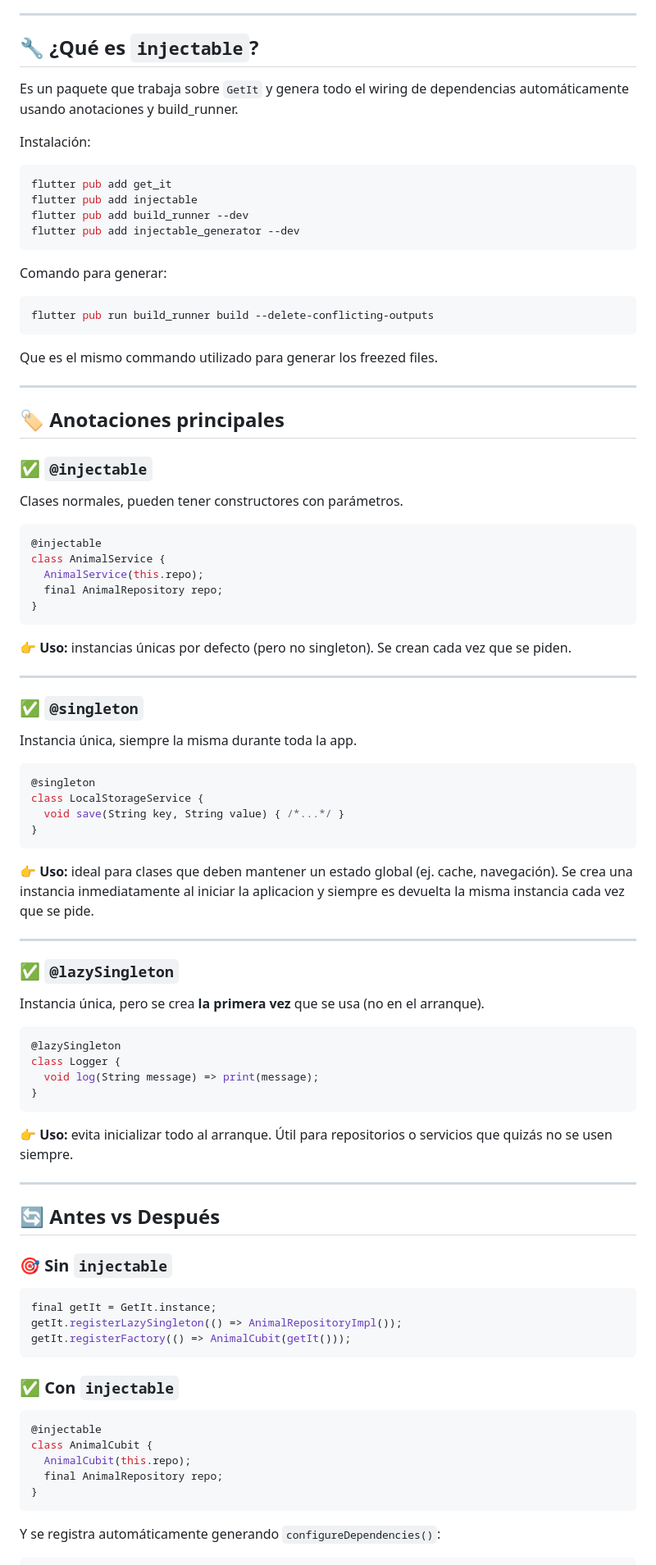
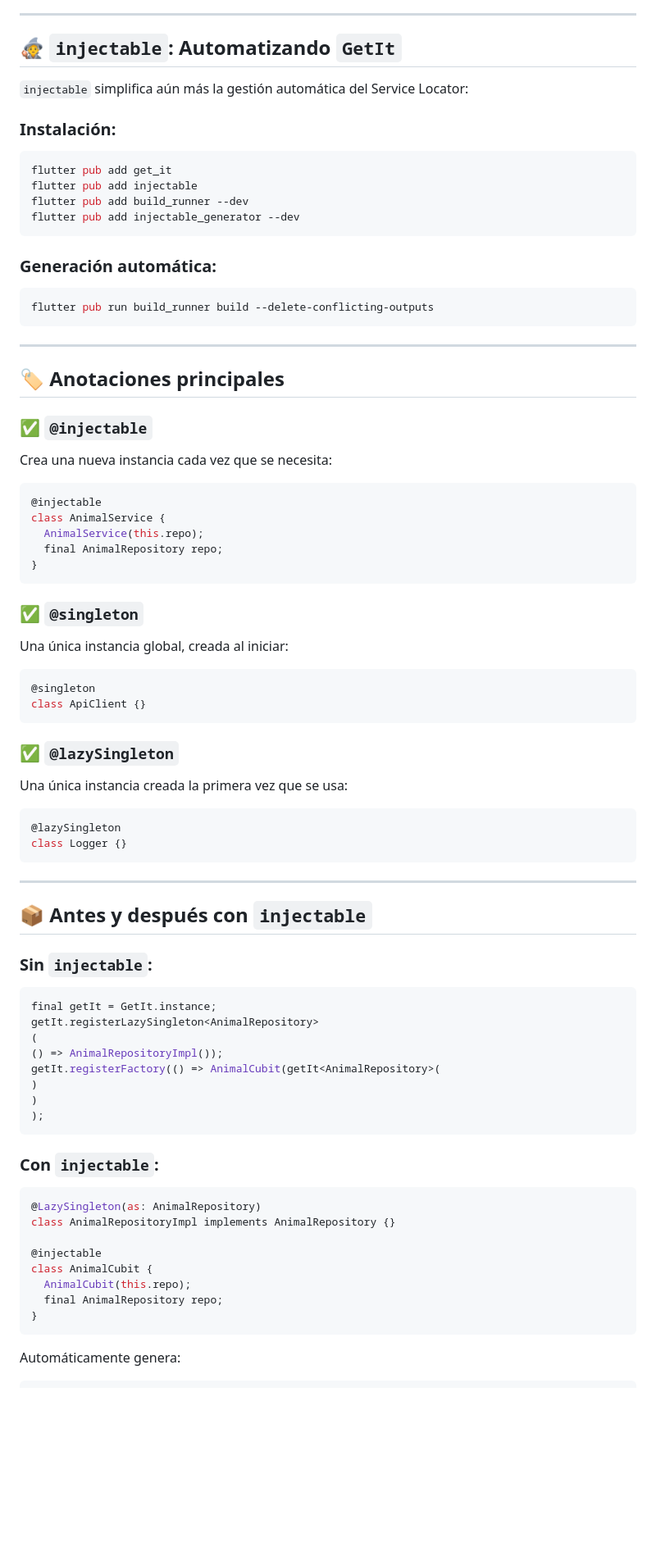
Before and after one commit to GattoG13/BaqueanoApp-Flutter, a Markdown page: fase3_clean_architecture/03_dependency_injection/README.md, the part around one of its changes. Shown at 82% size. GitHub-like rendering; blank space fills up the shorter version.

````diff
--- a/fase3_clean_architecture/03_dependency_injection/README.md
+++ b/fase3_clean_architecture/03_dependency_injection/README.md
@@ -25,11 +92,11 @@ Aunque `GetIt` se puede usar de forma manual, cuando el proyecto crece es mejor
 
 ---
 
-## 🔧 ¿Qué es `injectable`?
+## 🧙 `injectable`: Automatizando `GetIt`
 
-Es un paquete que trabaja sobre `GetIt` y genera todo el wiring de dependencias automáticamente usando anotaciones y build_runner.
+`injectable` simplifica aún más la gestión automática del Service Locator:
 
-Instalación:
+### Instalación:
 ```bash
 flutter pub add get_it
 flutter pub add injectable
@@ -37,18 +104,18 @@ flutter pub add build_runner --dev
 flutter pub add injectable_generator --dev
 ```
 
-Comando para generar:
+### Generación automática:
 ```bash
 flutter pub run build_runner build --delete-conflicting-outputs
 ```
-Que es el mismo commando utilizado para generar los freezed files.
 
 ---
 
 ## 🏷️ Anotaciones principales
 
 ### ✅ `@injectable`
-Clases normales, pueden tener constructores con parámetros.
+
+Crea una nueva instancia cada vez que se necesita:
 
 ```dart
 @injectable
@@ -58,55 +125,53 @@ class AnimalService {
 }
 ```
 
-👉 **Uso:** instancias únicas por defecto (pero no singleton). Se crean cada vez que se piden.
+### ✅ `@singleton`
+
+Una única instancia global, creada al iniciar:
+
+```dart
+@singleton
+class ApiClient {}
+```
+
+### ✅ `@lazySingleton`
+
+Una única instancia creada la primera vez que se usa:
+
+```dart
+@lazySingleton
+class Logger {}
+```
 
 ---
 
-### ✅ `@singleton`
-Instancia única, siempre la misma durante toda la app.
+## 📦 Antes y después con `injectable`
+
+### Sin `injectable`:
+```dart
+final getIt = GetIt.instance;
+getIt.registerLazySingleton<AnimalRepository>
+(
+() => AnimalRepositoryImpl());
+getIt.registerFactory(() => AnimalCubit(getIt<AnimalRepository>(
+)
+)
+);
+```
+
+### Con `injectable`:
 
 ```dart
-@singleton
-class LocalStorageService {
-  void save(String key, String value) { /*...*/ }
-}
-```
+@LazySingleton(as: AnimalRepository)
+class AnimalRepositoryImpl implements AnimalRepository {}
 
-👉 **Uso:** ideal para clases que deben mantener un estado global (ej. cache, navegación).
-Se crea una instancia inmediatamente al iniciar la aplicacion y siempre es devuelta la misma instancia cada vez que se pide.
-
----
-
-### ✅ `@lazySingleton`
-Instancia única, pero se crea **la primera vez** que se usa (no en el arranque).
-
-```dart
-@lazySingleton
-class Logger {
-  void log(String message) => print(message);
-}
-```
-
-👉 **Uso:** evita inicializar todo al arranque. Útil para repositorios o servicios que quizás no se usen siempre.
-
----
-
-## 🔄 Antes vs Después
-
-### 🎯 Sin `injectable`
-```dart
-final getIt = GetIt.instance;
-getIt.registerLazySingleton(() => AnimalRepositoryImpl());
-getIt.registerFactory(() => AnimalCubit(getIt()));
-```
-
-### ✅ Con `injectable`
-```dart
 @injectable
 class AnimalCubit {
   AnimalCubit(this.repo);
   final AnimalRepository repo;
 }
 ```
-Y se registra automáticamente generando `configureDependencies()`:
+
+Automáticamente genera:
+
 ```dart
````
Also changed, not shown: other parts of fase3_clean_architecture/03_dependency_injection/README.md (+98 -27 lines).
